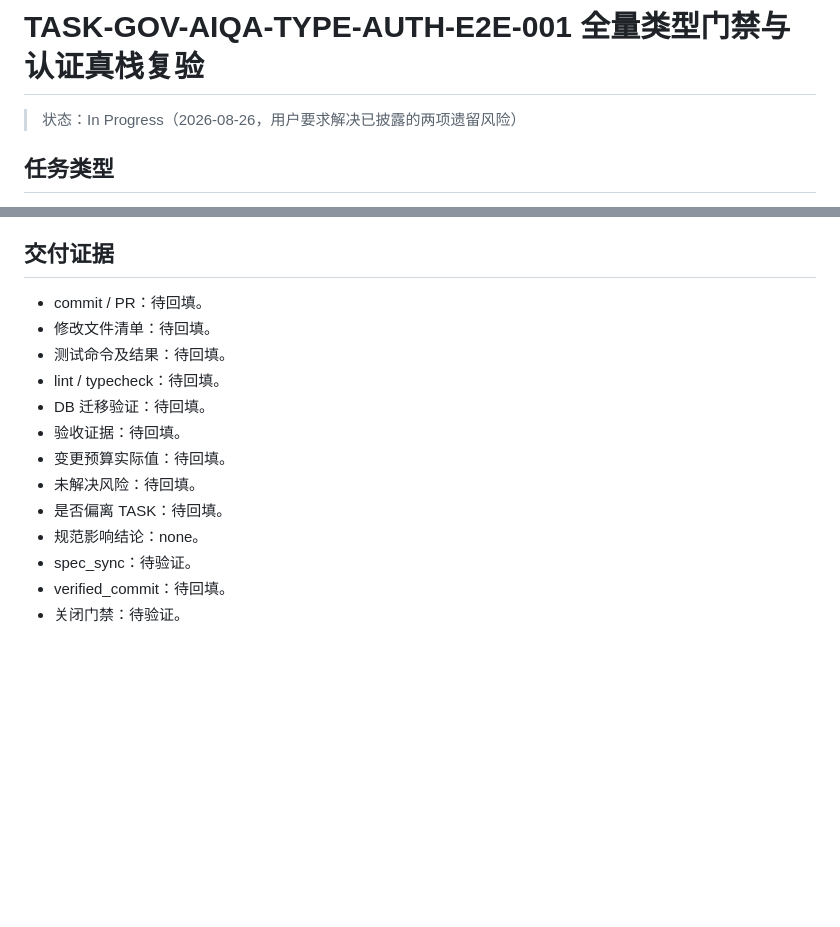
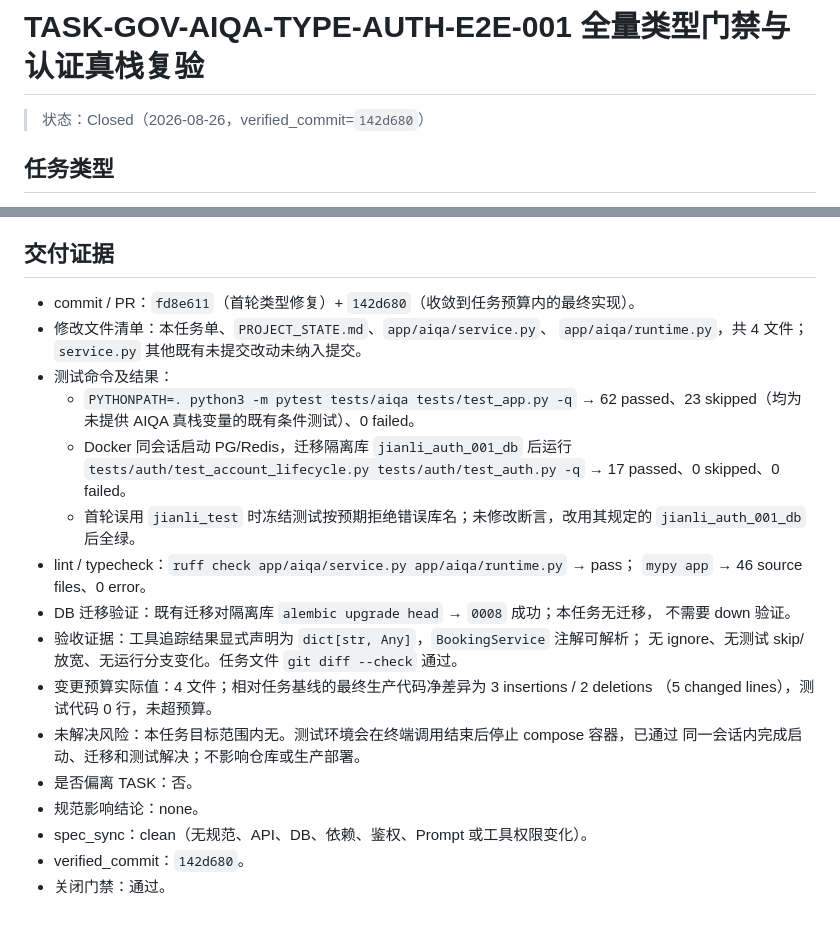
Before and after one commit to hxt0227cu-alt/jianli, a Markdown page: tasks/TASK-GOV-AIQA-TYPE-AUTH-E2E-001.md, 2 parts joined by grey strips. GitHub-like rendering; blank space fills up the shorter version.

Commit message:
docs(gov): close type gate and auth e2e task

```diff
--- a/tasks/TASK-GOV-AIQA-TYPE-AUTH-E2E-001.md
+++ b/tasks/TASK-GOV-AIQA-TYPE-AUTH-E2E-001.md
@@ -1,6 +1,6 @@
 # TASK-GOV-AIQA-TYPE-AUTH-E2E-001 全量类型门禁与认证真栈复验
 
-> 状态：In Progress（2026-08-26，用户要求解决已披露的两项遗留风险）
+> 状态：Closed（2026-08-26，verified_commit=`142d680`）
 
 ## 任务类型
 - implementation
@@ -78,16 +78,29 @@
 - 超过 4 文件或生产代码 12 行时拆任务。
 
 ## 交付证据
-- commit / PR：待回填。
-- 修改文件清单：待回填。
-- 测试命令及结果：待回填。
-- lint / typecheck：待回填。
-- DB 迁移验证：待回填。
-- 验收证据：待回填。
-- 变更预算实际值：待回填。
-- 未解决风险：待回填。
-- 是否偏离 TASK：待回填。
+- commit / PR：`fd8e611`（首轮类型修复）+ `142d680`（收敛到任务预算内的最终实现）。
+- 修改文件清单：本任务单、`PROJECT_STATE.md`、`app/aiqa/service.py`、
+  `app/aiqa/runtime.py`，共 4 文件；`service.py` 其他既有未提交改动未纳入提交。
+- 测试命令及结果：
+  - `PYTHONPATH=. python3 -m pytest tests/aiqa tests/test_app.py -q`
+    → 62 passed、23 skipped（均为未提供 AIQA 真栈变量的既有条件测试）、0 failed。
+  - Docker 同会话启动 PG/Redis，迁移隔离库 `jianli_auth_001_db` 后运行
+    `tests/auth/test_account_lifecycle.py tests/auth/test_auth.py -q`
+    → 17 passed、0 skipped、0 failed。
+  - 首轮误用 `jianli_test` 时冻结测试按预期拒绝错误库名；未修改断言，改用其规定的
+    `jianli_auth_001_db` 后全绿。
+- lint / typecheck：`ruff check app/aiqa/service.py app/aiqa/runtime.py` → pass；
+  `mypy app` → 46 source files、0 error。
+- DB 迁移验证：既有迁移对隔离库 `alembic upgrade head` → `0008` 成功；本任务无迁移，
+  不需要 down 验证。
+- 验收证据：工具追踪结果显式声明为 `dict[str, Any]`，`BookingService` 注解可解析；
+  无 ignore、无测试 skip/放宽、无运行分支变化。任务文件 `git diff --check` 通过。
+- 变更预算实际值：4 文件；相对任务基线的最终生产代码净差异为 3 insertions / 2 deletions
+  （5 changed lines），测试代码 0 行，未超预算。
+- 未解决风险：本任务目标范围内无。测试环境会在终端调用结束后停止 compose 容器，已通过
+  同一会话内完成启动、迁移和测试解决；不影响仓库或生产部署。
+- 是否偏离 TASK：否。
 - 规范影响结论：none。
-- spec_sync：待验证。
-- verified_commit：待回填。
-- 关闭门禁：待验证。
+- spec_sync：clean（无规范、API、DB、依赖、鉴权、Prompt 或工具权限变化）。
+- verified_commit：`142d680`。
+- 关闭门禁：通过。
```
Also changed, not shown: PROJECT_STATE.md (+1 -1 lines).
